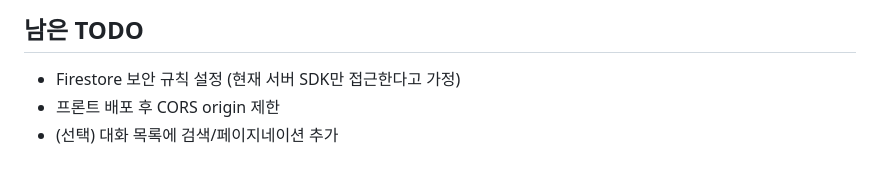
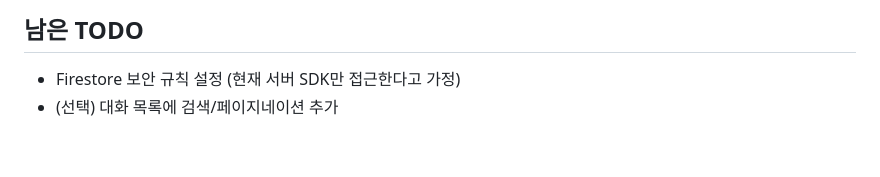
Before and after one commit to leejuran/leejuran-workout-ai-assistant, a Markdown page: README.md, the part around the change. Rendered like a GitHub page.

Commit message:
Remove completed deployment TODO
Co-authored-by: Copilot <223556219+Copilot@users.noreply.github.com>

```diff
--- a/README.md
+++ b/README.md
@@ -73,5 +73,4 @@ Render 무료 인스턴스는 비활성 상태 후 슬립될 수 있어 첫 요
 
 ## 남은 TODO
 - Firestore 보안 규칙 설정 (현재 서버 SDK만 접근한다고 가정)
-- 프론트 배포 후 CORS origin 제한
 - (선택) 대화 목록에 검색/페이지네이션 추가
```
